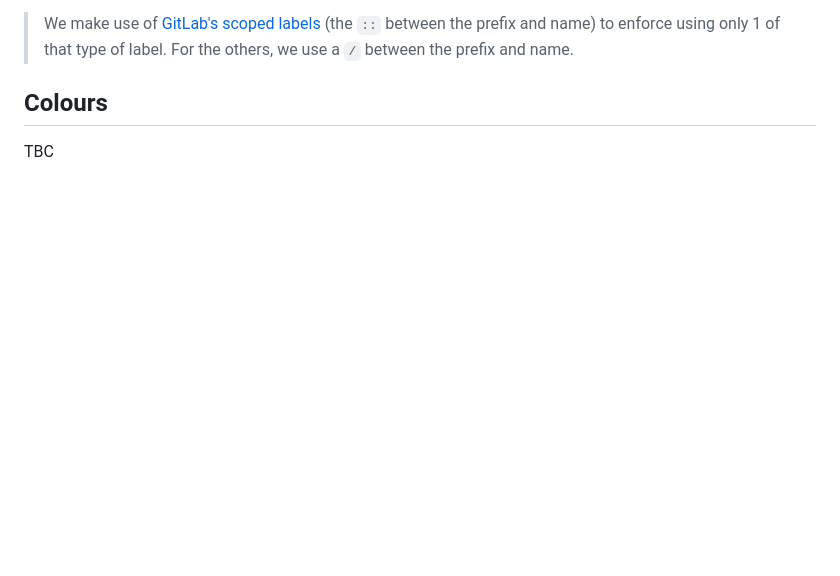
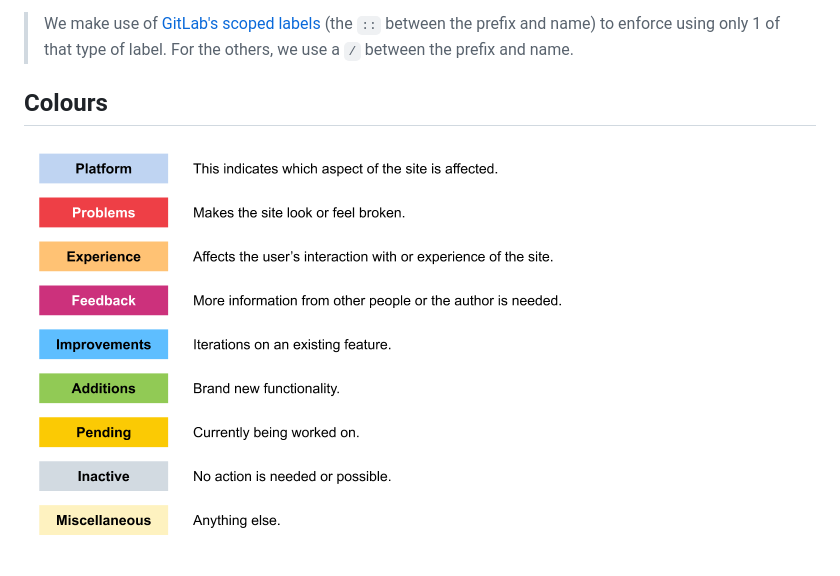
Before and after one commit to backstage-technical-services/hub, a Markdown page: Usage of Labels.md, the part around the change. Drawn GitHub-style; pictures changed too: Label Colours.png (added); blank space fills up the shorter version.

Commit message:
add label colours

```diff
--- a/Usage of Labels.md
+++ b/Usage of Labels.md
@@ -19,6 +19,7 @@ Labels should only be applied to tickets, and not merge requests.
 
 ## Colours
 
-TBC
+![Label Colours][label-colours]
 
+[label-colours]: ./Label%20Colours.png
 [scoped-labels]: https://gitlab.com/help/user/project/labels.md#scoped-labels-premium
```
